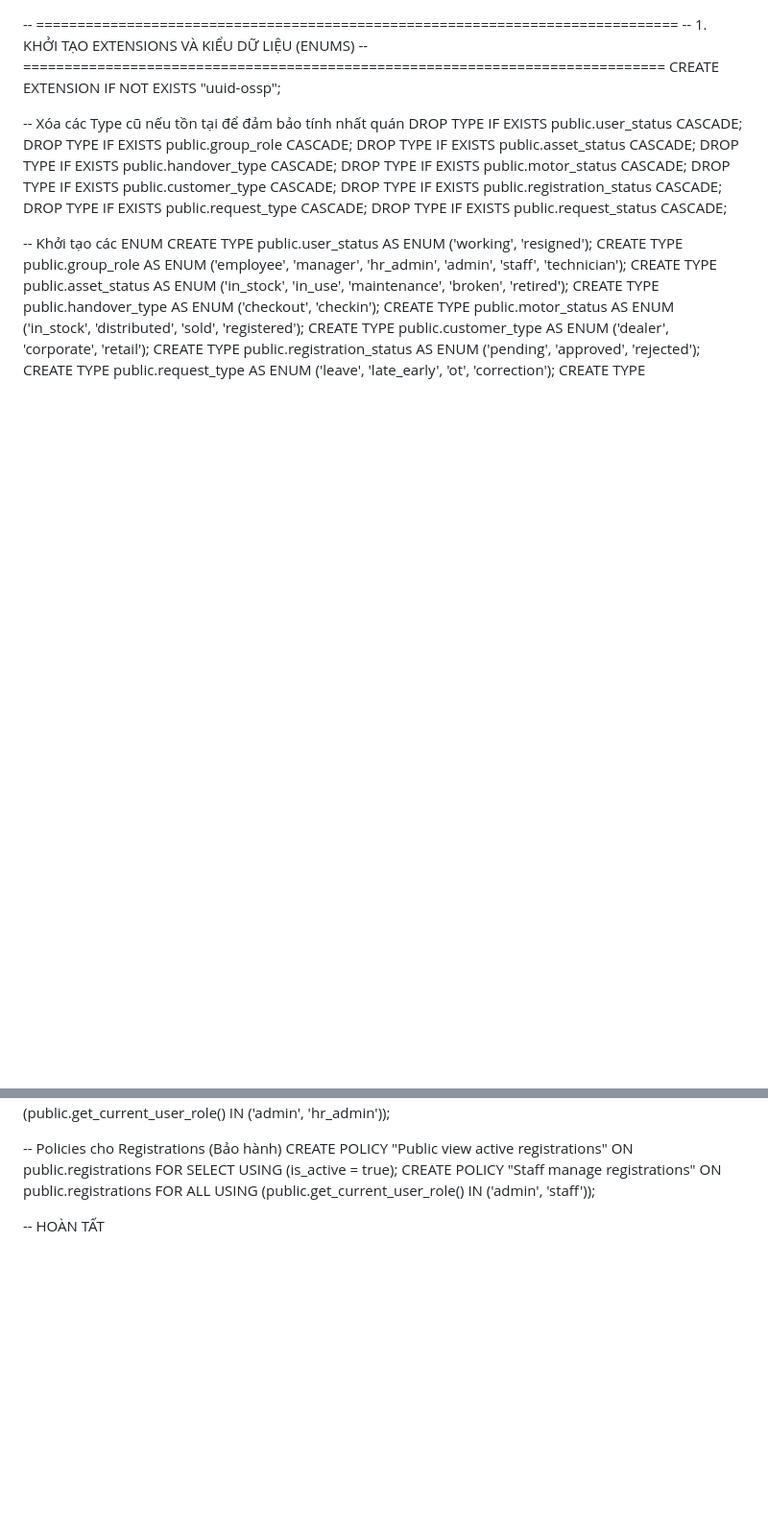
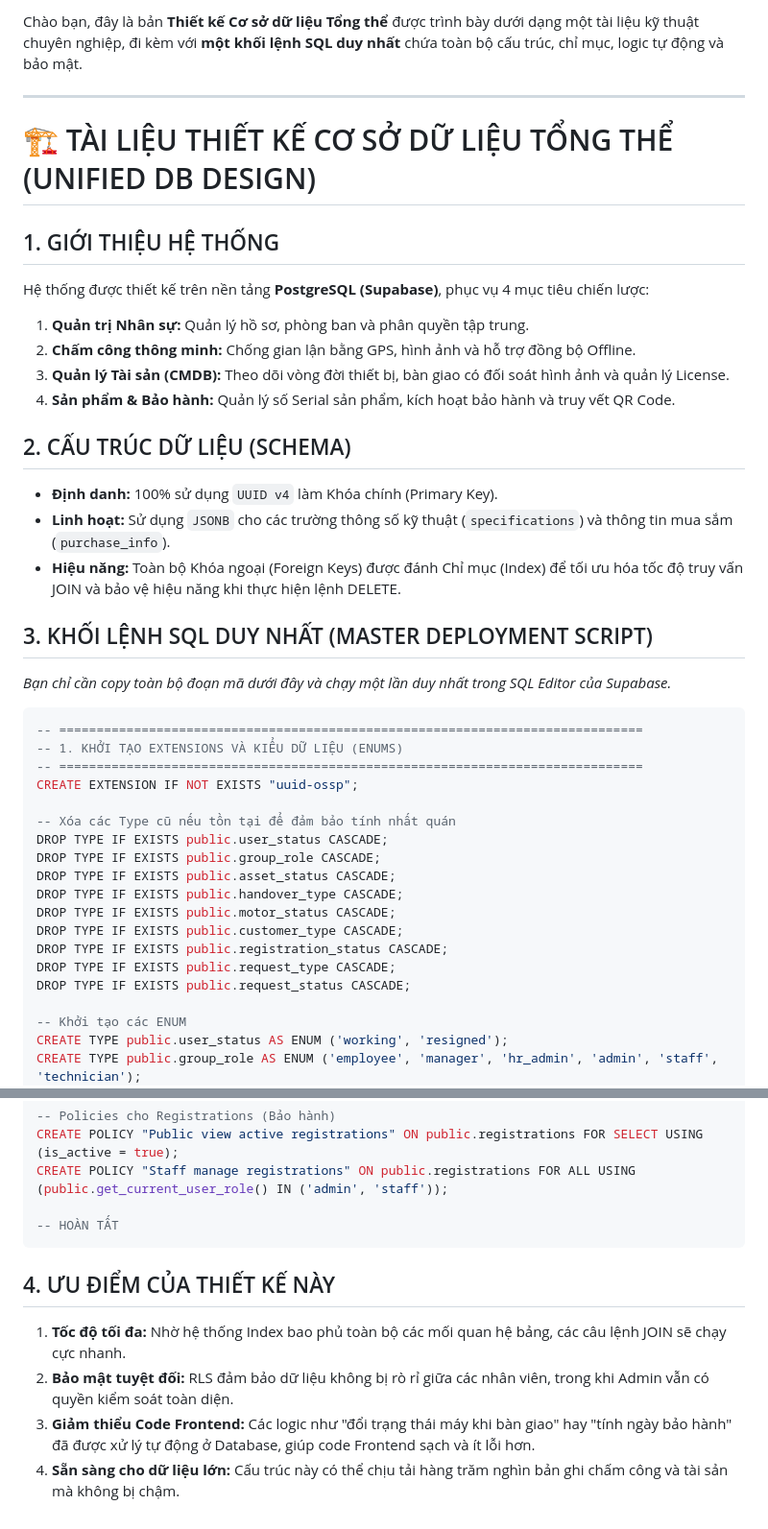
Before and after one commit to longnd2711/emm.sso, a Markdown page: documents/db_design.md, 2 parts joined by grey strips. Shown at 96% size. GitHub-like rendering; blank space fills up the shorter version.

````diff
--- a/documents/db_design.md
+++ b/documents/db_design.md
@@ -1,3 +1,25 @@
+Chào bạn, đây là bản **Thiết kế Cơ sở dữ liệu Tổng thể** được trình bày dưới dạng một tài liệu kỹ thuật chuyên nghiệp, đi kèm với **một khối lệnh SQL duy nhất** chứa toàn bộ cấu trúc, chỉ mục, logic tự động và bảo mật.
+
+---
+
+# 🏗️ TÀI LIỆU THIẾT KẾ CƠ SỞ DỮ LIỆU TỔNG THỂ (UNIFIED DB DESIGN)
+
+## 1. GIỚI THIỆU HỆ THỐNG
+Hệ thống được thiết kế trên nền tảng **PostgreSQL (Supabase)**, phục vụ 4 mục tiêu chiến lược:
+1.  **Quản trị Nhân sự:** Quản lý hồ sơ, phòng ban và phân quyền tập trung.
+2.  **Chấm công thông minh:** Chống gian lận bằng GPS, hình ảnh và hỗ trợ đồng bộ Offline.
+3.  **Quản lý Tài sản (CMDB):** Theo dõi vòng đời thiết bị, bàn giao có đối soát hình ảnh và quản lý License.
+4.  **Sản phẩm & Bảo hành:** Quản lý số Serial sản phẩm, kích hoạt bảo hành và truy vết QR Code.
+
+## 2. CẤU TRÚC DỮ LIỆU (SCHEMA)
+*   **Định danh:** 100% sử dụng `UUID v4` làm Khóa chính (Primary Key).
+*   **Linh hoạt:** Sử dụng `JSONB` cho các trường thông số kỹ thuật (`specifications`) và thông tin mua sắm (`purchase_info`).
+*   **Hiệu năng:** Toàn bộ Khóa ngoại (Foreign Keys) được đánh Chỉ mục (Index) để tối ưu hóa tốc độ truy vấn JOIN và bảo vệ hiệu năng khi thực hiện lệnh DELETE.
+
+## 3. KHỐI LỆNH SQL DUY NHẤT (MASTER DEPLOYMENT SCRIPT)
+*Bạn chỉ cần copy toàn bộ đoạn mã dưới đây và chạy một lần duy nhất trong SQL Editor của Supabase.*
+
+```sql
 -- ==============================================================================
 -- 1. KHỞI TẠO EXTENSIONS VÀ KIỂU DỮ LIỆU (ENUMS)
 -- ==============================================================================
@@ -314,3 +336,10 @@ CREATE POLICY "Public view active registrations" ON public.registrations FOR SEL
 CREATE POLICY "Staff manage registrations" ON public.registrations FOR ALL USING (public.get_current_user_role() IN ('admin', 'staff'));
 
 -- HOÀN TẤT
+```
+
+## 4. ƯU ĐIỂM CỦA THIẾT KẾ NÀY
+1.  **Tốc độ tối đa:** Nhờ hệ thống Index bao phủ toàn bộ các mối quan hệ bảng, các câu lệnh JOIN sẽ chạy cực nhanh.
+2.  **Bảo mật tuyệt đối:** RLS đảm bảo dữ liệu không bị rò rỉ giữa các nhân viên, trong khi Admin vẫn có quyền kiểm soát toàn diện.
+3.  **Giảm thiểu Code Frontend:** Các logic như "đổi trạng thái máy khi bàn giao" hay "tính ngày bảo hành" đã được xử lý tự động ở Database, giúp code Frontend sạch và ít lỗi hơn.
+4.  **Sẵn sàng cho dữ liệu lớn:** Cấu trúc này có thể chịu tải hàng trăm nghìn bản ghi chấm công và tài sản mà không bị chậm.
````
